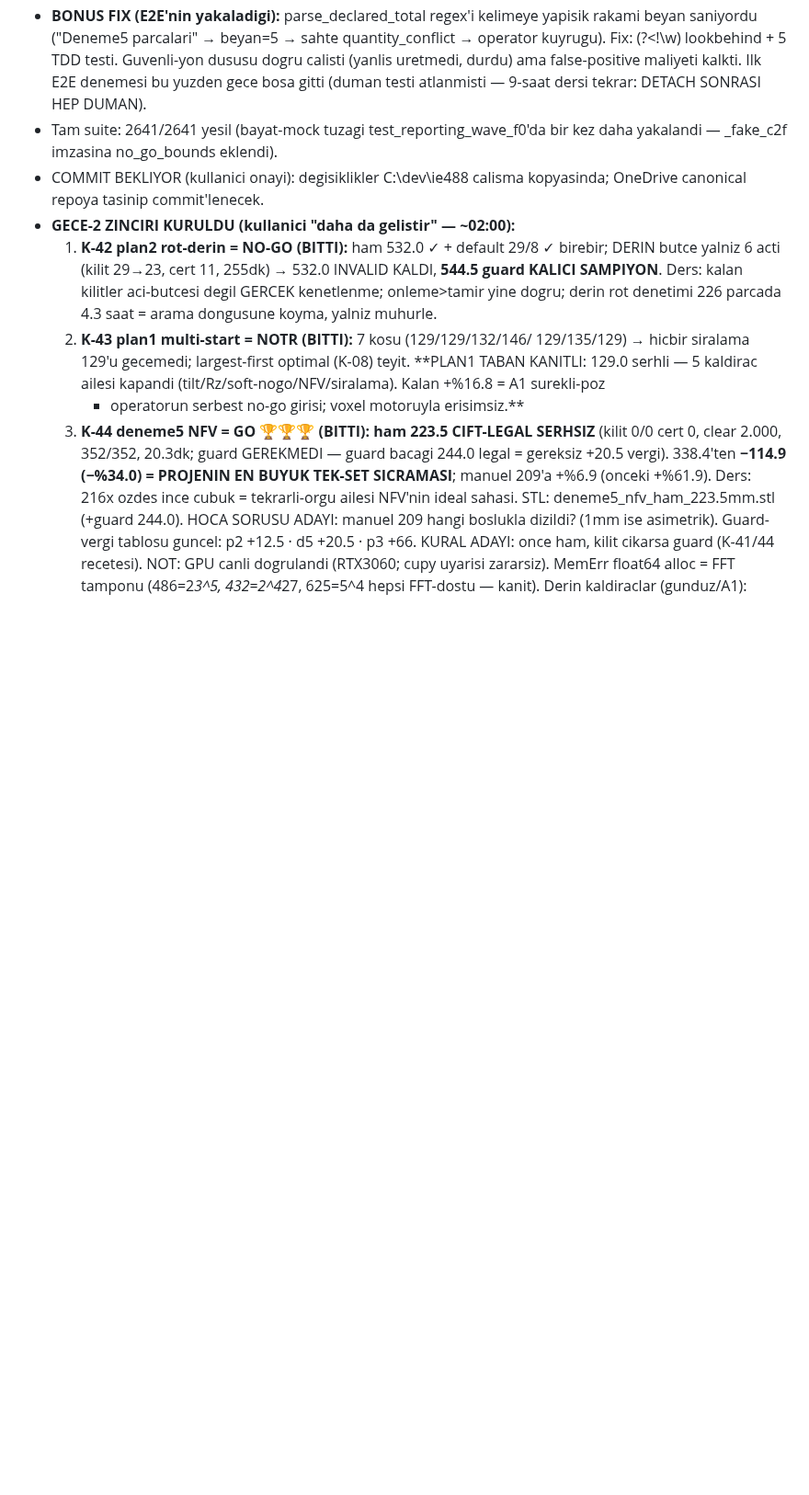
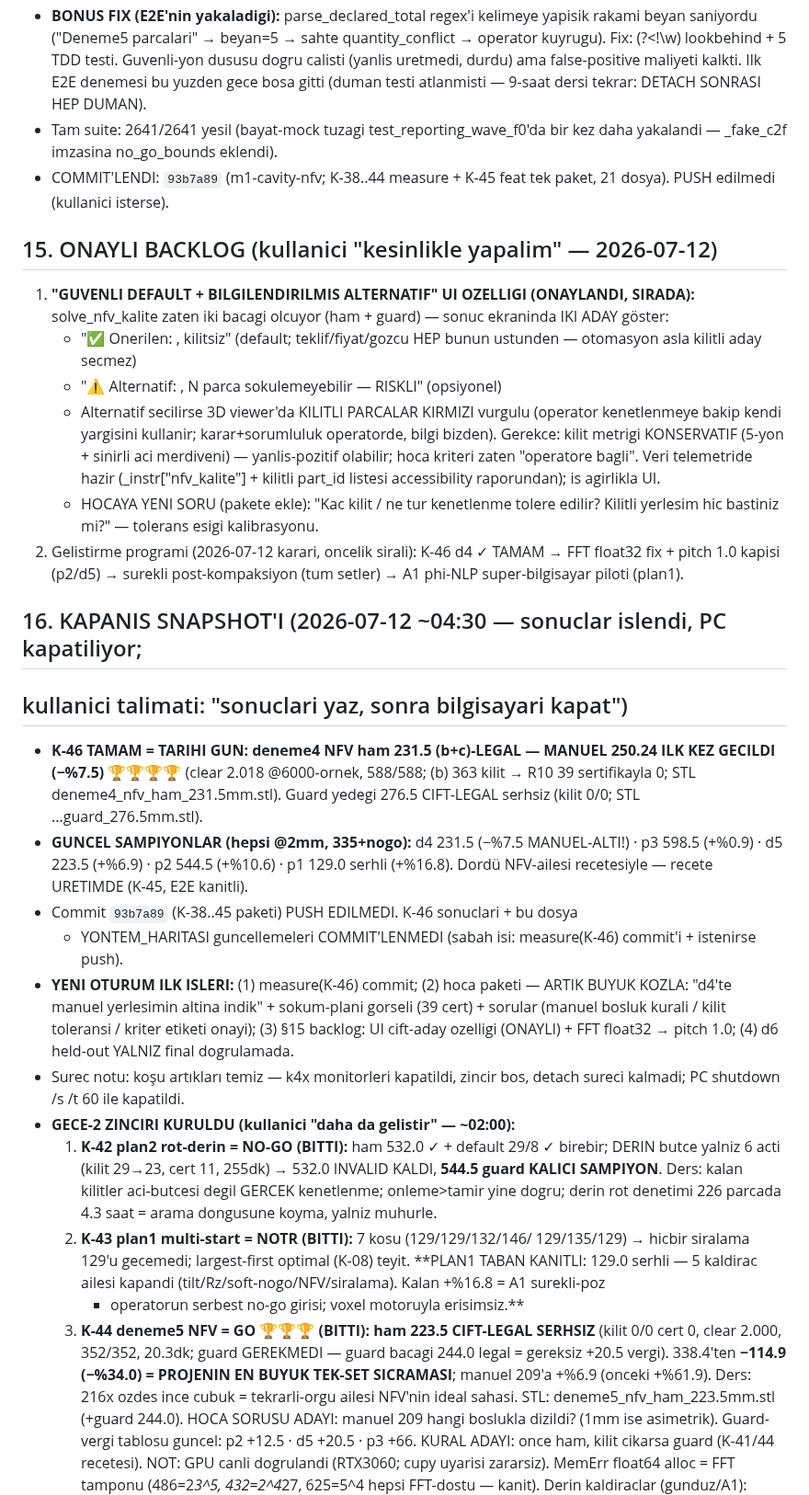
Before and after one commit to Eren845205/ie488-3d-nesting, a Markdown page: RESUME_2026-07-09.md, the part around one of its changes. Shown at 92% size. GitHub-like rendering; blank space fills up the shorter version.

Commit message:
measure(K-46 GO): d4 NFV ham 231.5 (b+c)-LEGAL — MANUEL 250.24 ILK KEZ GECILDI (-%7.5)
- ham NFV @2.0 = 231.5, clear 2.018 @6000-ornek, 588/588, 32.4dk
- (b) 363 kilit -> R10 rot-sokum 39 SERTIFIKAYLA 0/588 (K-34 buyuk olcekte)
- guard yedegi 276.5 CIFT-LEGAL serhsiz (kilit 0/0)
- dersler: 'd4 NFV kapali' + '288 tavan' hukumleri rot-sokum dunyasinda TERSINE
- guard-vergi tablosu FINAL: p2 +12.5 / d5 +20.5 / d4 +45 / p3 +66
- RESUME 15/16: onayli backlog (UI cift-aday + FFT float32/pitch-1.0) + kapanis

Co-Authored-By: Claude Fable 5 <noreply@anthropic.com>
Claude-Session: https://claude.ai/code/session_01F2HhXGsXQwX6EW23EDnvbC

```diff
--- a/RESUME_2026-07-09.md
+++ b/RESUME_2026-07-09.md
@@ -298,8 +298,47 @@ fikri; d4'te olmadı ama p3 kilit yapısı dostane; hedef 20 kilit → 0) → he
   (duman testi atlanmisti — 9-saat dersi tekrar: DETACH SONRASI HEP DUMAN).
 - Tam suite: 2641/2641 yesil (bayat-mock tuzagi test_reporting_wave_f0'da
   bir kez daha yakalandi — _fake_c2f imzasina no_go_bounds eklendi).
-- COMMIT BEKLIYOR (kullanici onayi): degisiklikler C:\dev\ie488 calisma
-  kopyasinda; OneDrive canonical repoya tasinip commit'lenecek.
+- COMMIT'LENDI: `93b7a89` (m1-cavity-nfv; K-38..44 measure + K-45 feat tek
+  paket, 21 dosya). PUSH edilmedi (kullanici isterse).
+
+## 15. ONAYLI BACKLOG (kullanici "kesinlikle yapalim" — 2026-07-12)
+1. **"GUVENLI DEFAULT + BILGILENDIRILMIS ALTERNATIF" UI OZELLIGI (ONAYLANDI,
+   SIRADA):** solve_nfv_kalite zaten iki bacagi olcuyor (ham + guard) —
+   sonuc ekraninda IKI ADAY göster:
+   - "✅ Onerilen: <kilitsiz h>, kilitsiz" (default; teklif/fiyat/gozcu HEP
+     bunun ustunden — otomasyon asla kilitli aday secmez)
+   - "⚠️ Alternatif: <dusuk h>, N parca sokulemeyebilir — RISKLI" (opsiyonel)
+   - Alternatif secilirse 3D viewer'da KILITLI PARCALAR KIRMIZI vurgulu
+     (operator kenetlenmeye bakip kendi yargisini kullanir; karar+sorumluluk
+     operatorde, bilgi bizden). Gerekce: kilit metrigi KONSERVATIF (5-yon +
+     sinirli aci merdiveni) — yanlis-pozitif olabilir; hoca kriteri zaten
+     "operatore bagli". Veri telemetride hazir (_instr["nfv_kalite"] +
+     kilitli part_id listesi accessibility raporundan); is agirlikla UI.
+   - HOCAYA YENI SORU (pakete ekle): "Kac kilit / ne tur kenetlenme tolere
+     edilir? Kilitli yerlesim hic bastiniz mi?" — tolerans esigi kalibrasyonu.
+2. Gelistirme programi (2026-07-12 karari, oncelik sirali): K-46 d4 ✓ TAMAM
+   → FFT float32 fix + pitch 1.0 kapisi (p2/d5) → surekli post-kompaksiyon
+   (tum setler) → A1 phi-NLP super-bilgisayar piloti (plan1).
+
+## 16. KAPANIS SNAPSHOT'I (2026-07-12 ~04:30 — sonuclar islendi, PC kapatiliyor;
+## kullanici talimati: "sonuclari yaz, sonra bilgisayari kapat")
+- **K-46 TAMAM = TARIHI GUN: deneme4 NFV ham 231.5 (b+c)-LEGAL — MANUEL
+  250.24 ILK KEZ GECILDI (−%7.5)** 🏆🏆🏆🏆 (clear 2.018 @6000-ornek, 588/588;
+  (b) 363 kilit → R10 39 sertifikayla 0; STL deneme4_nfv_ham_231.5mm.stl).
+  Guard yedegi 276.5 CIFT-LEGAL serhsiz (kilit 0/0; STL ...guard_276.5mm.stl).
+- **GUNCEL SAMPIYONLAR (hepsi @2mm, 335+nogo):** d4 231.5 (−%7.5 MANUEL-ALTI!)
+  · p3 598.5 (+%0.9) · d5 223.5 (+%6.9) · p2 544.5 (+%10.6) · p1 129.0 serhli
+  (+%16.8). Dordü NFV-ailesi recetesiyle — recete URETIMDE (K-45, E2E kanitli).
+- Commit `93b7a89` (K-38..45 paketi) PUSH EDILMEDI. K-46 sonuclari + bu dosya
+  + YONTEM_HARITASI guncellemeleri COMMIT'LENMEDI (sabah isi: measure(K-46)
+  commit'i + istenirse push).
+- **YENI OTURUM ILK ISLERI:** (1) measure(K-46) commit; (2) hoca paketi —
+  ARTIK BUYUK KOZLA: "d4'te manuel yerlesimin altina indik" + sokum-plani
+  gorseli (39 cert) + sorular (manuel bosluk kurali / kilit toleransi /
+  kriter etiketi onayi); (3) §15 backlog: UI cift-aday ozelligi (ONAYLI) +
+  FFT float32 → pitch 1.0; (4) d6 held-out YALNIZ final dogrulamada.
+- Surec notu: koşu artıkları temiz — k4x monitorleri kapatildi, zincir bos,
+  detach sureci kalmadi; PC shutdown /s /t 60 ile kapatildi.
 - **GECE-2 ZINCIRI KURULDU (kullanici "daha da gelistir" — ~02:00):**
   1. **K-42 plan2 rot-derin = NO-GO (BITTI):** ham 532.0 ✓ + default 29/8 ✓
      birebir; DERIN butce yalniz 6 acti (kilit 29→23, cert 11, 255dk) →
```
Also changed, not shown: other parts of RESUME_2026-07-09.md (+1 -1 lines), MOTOR/YONTEM_HARITASI_DATA_BASE.md (+18 -0 lines).
